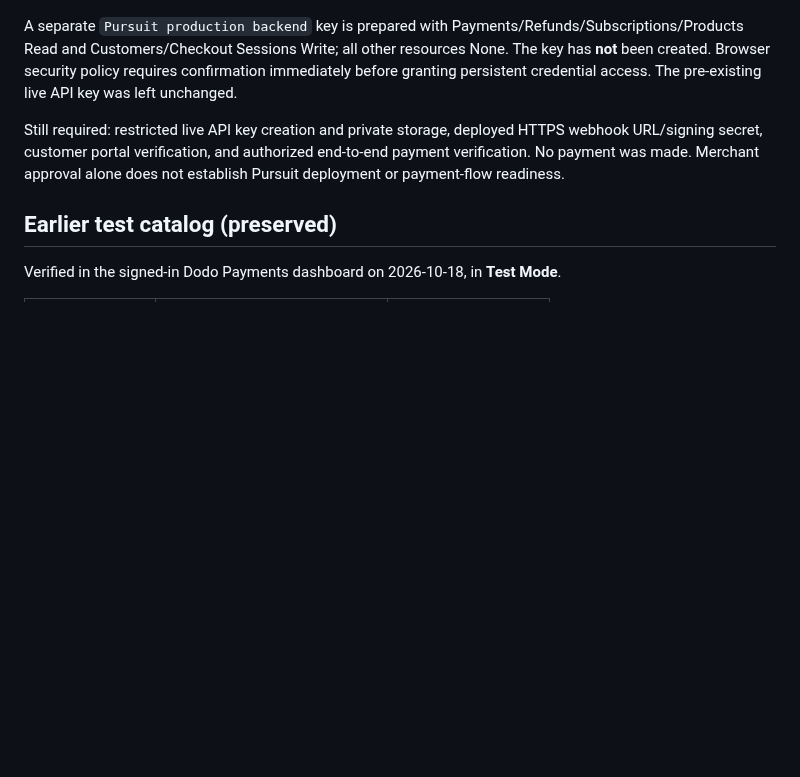
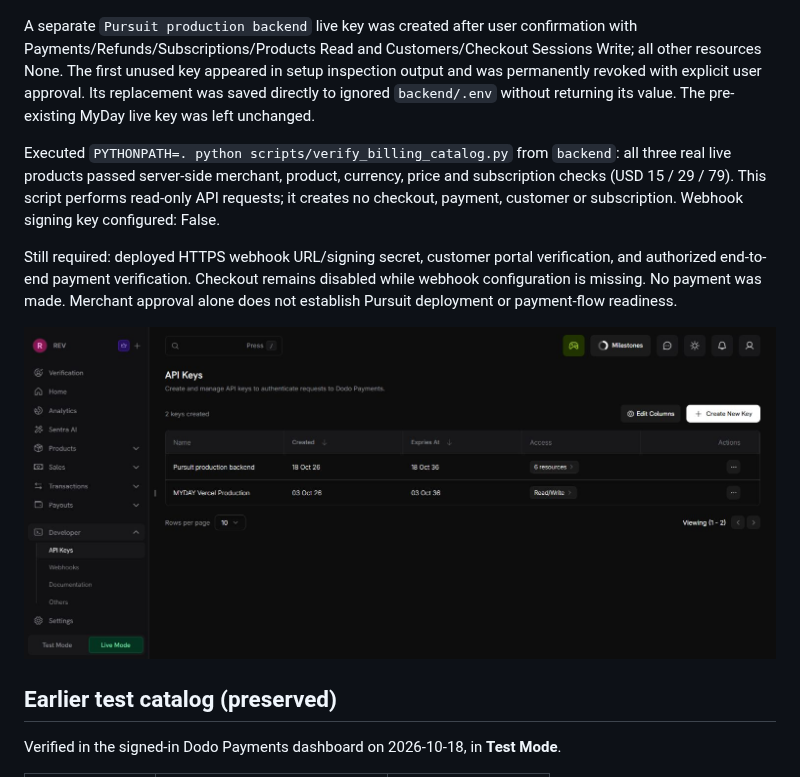
Before and after one commit to anbv29/pursuit, a Markdown page: docs/DODO_ACCOUNT_SETUP.md, the part around the change. GitHub-like rendering; pictures changed too: docs/dodo-live-key-created.png (added); blank space fills up the shorter version.

```diff
--- a/docs/DODO_ACCOUNT_SETUP.md
+++ b/docs/DODO_ACCOUNT_SETUP.md
@@ -14,9 +14,13 @@ Imported these three products using Dodo's Import from Test tool. Live catalog v
 
 ![Verified Dodo live catalog](dodo-live-products.png)
 
-A separate `Pursuit production backend` key is prepared with Payments/Refunds/Subscriptions/Products Read and Customers/Checkout Sessions Write; all other resources None. The key has **not** been created. Browser security policy requires confirmation immediately before granting persistent credential access. The pre-existing live API key was left unchanged.
+A separate `Pursuit production backend` live key was created after user confirmation with Payments/Refunds/Subscriptions/Products Read and Customers/Checkout Sessions Write; all other resources None. The first unused key appeared in setup inspection output and was permanently revoked with explicit user approval. Its replacement was saved directly to ignored `backend/.env` without returning its value. The pre-existing MyDay live key was left unchanged.
 
-Still required: restricted live API key creation and private storage, deployed HTTPS webhook URL/signing secret, customer portal verification, and authorized end-to-end payment verification. No payment was made. Merchant approval alone does not establish Pursuit deployment or payment-flow readiness.
+Executed `PYTHONPATH=. python scripts/verify_billing_catalog.py` from `backend`: all three real live products passed server-side merchant, product, currency, price and subscription checks (USD 15 / 29 / 79). This script performs read-only API requests; it creates no checkout, payment, customer or subscription. Webhook signing key configured: False.
+
+Still required: deployed HTTPS webhook URL/signing secret, customer portal verification, and authorized end-to-end payment verification. Checkout remains disabled while webhook configuration is missing. No payment was made. Merchant approval alone does not establish Pursuit deployment or payment-flow readiness.
+
+![Restricted live key exists; no secret shown](dodo-live-key-created.png)
 
 ## Earlier test catalog (preserved)
 
```
Also changed, not shown: 2 other files.
